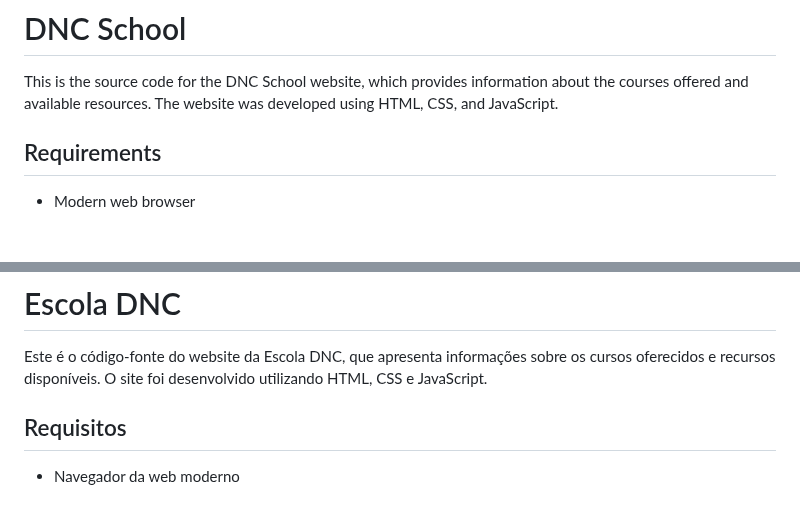
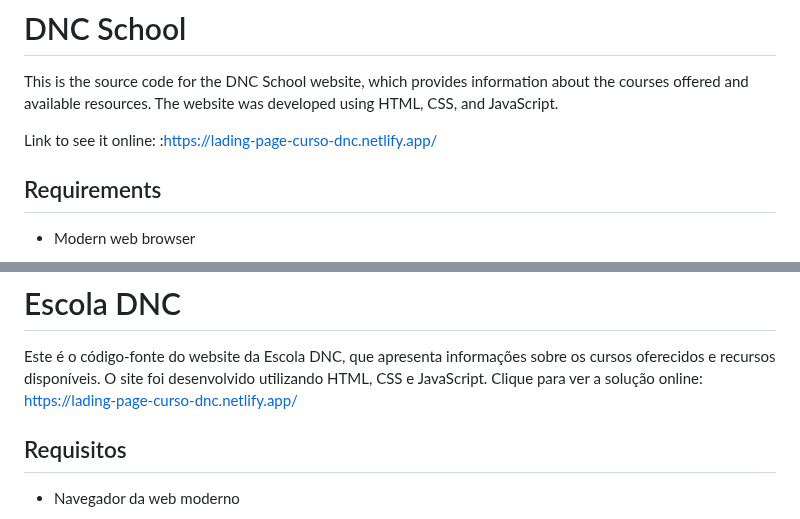
Before and after one commit to ThamiresFigueiredo/landing-page-curso-DNC, a Markdown page: README.md, 2 parts joined by grey strips. Rendered like a GitHub page; blank space fills up the shorter version.

```diff
--- a/README.md
+++ b/README.md
@@ -1,6 +1,8 @@
 # DNC School
 
 This is the source code for the DNC School website, which provides information about the courses offered and available resources. The website was developed using HTML, CSS, and JavaScript.
+
+Link to see it online: :https://lading-page-curso-dnc.netlify.app/
 
 ## Requirements
 
@@ -54,6 +56,7 @@ This project is licensed under the [MIT License](LICENSE).
 # Escola DNC
 
 Este é o código-fonte do website da Escola DNC, que apresenta informações sobre os cursos oferecidos e recursos disponíveis. O site foi desenvolvido utilizando HTML, CSS e JavaScript.
+Clique para ver a solução online: https://lading-page-curso-dnc.netlify.app/
 
 ## Requisitos
 
```
